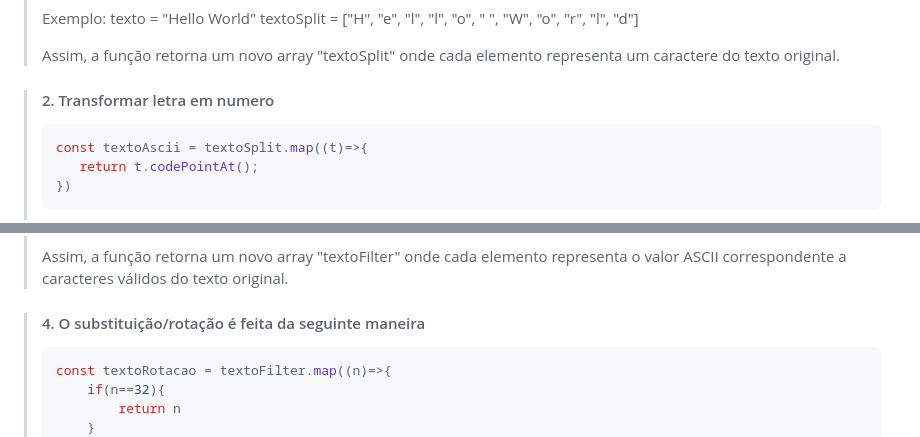
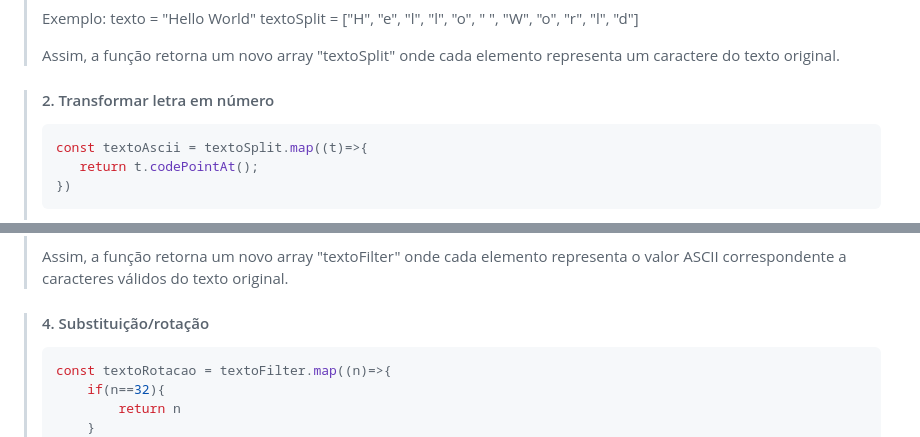
Before and after one commit to IgberZBN/cifra-de-cesar, a Markdown page: README.md, 2 parts joined by grey strips. Drawn GitHub-style.

Commit message:
Arrumando titulos

````diff
--- a/README.md
+++ b/README.md
@@ -31,7 +31,7 @@ A cifra de César é um método de criptografia simples que consiste em substitu
 >
 >Assim, a função retorna um novo array "textoSplit" onde cada elemento representa um caractere do texto original.
 
->#### 2. <a id="transformar"></a>Transformar letra em numero
+>#### 2. <a id="transformar"></a>Transformar letra em número
 >
 >```js
 >const textoAscii = textoSplit.map((t)=>{
@@ -60,7 +60,7 @@ A cifra de César é um método de criptografia simples que consiste em substitu
 >Assim, a função retorna um novo array "textoFilter" onde cada elemento representa o valor ASCII correspondente a caracteres válidos do texto original.
 >
 
-> #### 4. <a id="rotacao"></a>O substituição/rotação é feita da seguinte maneira
+> #### 4. <a id="rotacao"></a>Substituição/rotação
 >
 > ```js
 > const textoRotacao = textoFilter.map((n)=>{
````
